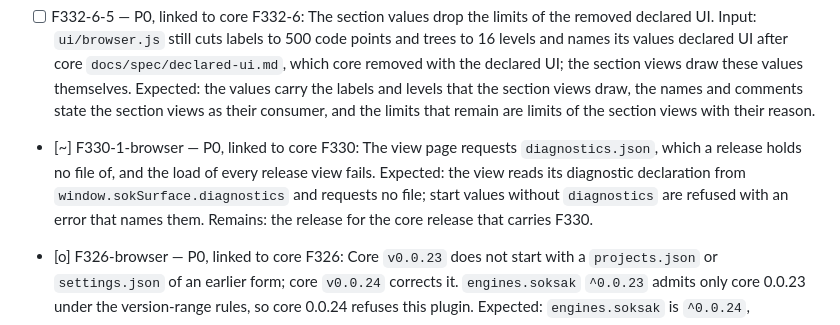
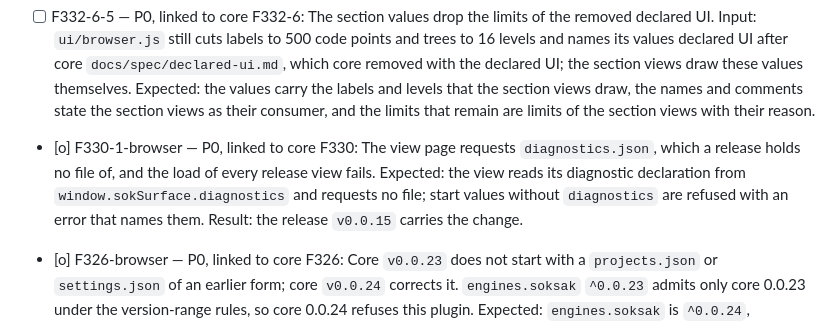
Before and after one commit to soksak-app/plugin-browser, a Markdown page: docs/features.md, the part around the change. Rendered like a GitHub page.

```diff
--- a/docs/features.md
+++ b/docs/features.md
@@ -19,7 +19,7 @@
 - [o] F332-6-4-3 — P0, part of F332-6-4: A history key holds the whole URL. Input: F332-6-4-1 replaced each character of the URL outside `A-Za-z0-9._:-` with `_` and cut the URL to 100 code points, after the key rules of the removed declared UI; `drawList` takes any text as a key, and two URLs that differ only after the first 100 code points or only in a replaced character gave one key, which `drawList` refuses. Expected: the key is `h<index>:<URL>`. Result: `test/declared-sections.test.mjs` failed 2 cases on the unchanged code (Red, `build/logs/F332-6-4/red-keys-test.log`) and `make test` passes 154 of 154 (Green, `green-keys-test.log`).
 - [o] F332-6-6 — P0, linked to core F332-6: A section view draws nothing for the null value of a status that its surface has not registered. Input: in core `make e2e` of the 0.0.25 candidate the sections `browser.tabs` and `browser.history` reported `section browser.tabs has no elements in the value of browser.tabs` while the followed browser surface started or reloaded, because the exposure registry of core gives null while no surface registers the watched status, and the section view reported every value without `elements`. Expected: a null value clears the section until the first value of the surface; a value of another form without `elements` is still reported. Result: `test/section-view.test.mjs` failed with the report (Red) and passes after the change (Green); `make test` passes 155 of 155, and `make check` with `CORE_PLUGIN_API_DIR` set to core's `packages/plugin-api` passes.
 - [ ] F332-6-5 — P0, linked to core F332-6: The section values drop the limits of the removed declared UI. Input: `ui/browser.js` still cuts labels to 500 code points and trees to 16 levels and names its values declared UI after core `docs/spec/declared-ui.md`, which core removed with the declared UI; the section views draw these values themselves. Expected: the values carry the labels and levels that the section views draw, the names and comments state the section views as their consumer, and the limits that remain are limits of the section views with their reason.
-- [~] F330-1-browser — P0, linked to core F330: The view page requests `diagnostics.json`, which a release holds no file of, and the load of every release view fails. Expected: the view reads its diagnostic declaration from `window.sokSurface.diagnostics` and requests no file; start values without `diagnostics` are refused with an error that names them. Remains: the release for the core release that carries F330.
+- [o] F330-1-browser — P0, linked to core F330: The view page requests `diagnostics.json`, which a release holds no file of, and the load of every release view fails. Expected: the view reads its diagnostic declaration from `window.sokSurface.diagnostics` and requests no file; start values without `diagnostics` are refused with an error that names them. Result: the release `v0.0.15` carries the change.
 - [o] F326-browser — P0, linked to core F326: Core `v0.0.23` does not start with a `projects.json` or `settings.json` of an earlier form; core `v0.0.24` corrects it. `engines.soksak` `^0.0.23` admits only core 0.0.23 under the version-range rules, so core 0.0.24 refuses this plugin. Expected: `engines.soksak` is `^0.0.24`, `@soksak/plugin-api` is the packed release file of core `v0.0.24`, `release.yml` declares `CORE_RELEASE: v0.0.24`, and the version is 0.0.9. Red: the core version and workflow tests failed on the earlier manifest. Green: the same tests pass, `make test` passes 128 tests, `make check` passes, and `make pack` with the `sok` of the published core `v0.0.24` zip writes `browser-0.0.9.tgz`.
 - [o] F324-browser — P0, linked to core F324: Core `v0.0.21` reloads its page while an installed plugin is refused and does not start with an installation that cannot be read; core `v0.0.23` corrects both. The release workflow downloads a separate `sok-*-darwin-arm64` asset, which core releases no longer publish; core publishes `sok` inside the application zip. Expected: `engines.soksak` is `^0.0.23`, `@soksak/plugin-api` is the packed release file of core `v0.0.23`, `release.yml` declares `CORE_RELEASE: v0.0.23` and `CORE_HOST: tauriv2`, downloads `soksak-0.0.23-darwin-arm64-tauriv2.zip` and packs with its `soksak.app/Contents/MacOS/sok`, and the version is 0.0.8. Red: `node --test test/workflows.test.mjs test/core-version.test.mjs` failed 2 of its tests on the earlier workflow and manifest. Green: the same run passes 8 of 8, `make test` and `make check` pass, and `make pack` with the `sok` of the published core `v0.0.23` zip writes `browser-0.0.8.tgz`.
 - [o] P108 — P0, linked to core F292-35: The DOM section draws the element tree expanded. Input: in the core window check `the browser DOM and network sections list the document's elements and requests`, the section text stays `html` on both hosts: `declaredElements` gives no branch the field `expanded`, and core draws the children of a branch only when its value is `true` (core docs/spec/declared-ui.md#status-mapping). Expected: each element that has children is a branch with `expanded: true`, so the section shows every element of the snapshot. Done by `fix(sections): Draw the element tree expanded (#P108)`. Red: with `ui/browser.js` of the preceding commit, `browser.elements is one tree nested by depth whose cut is stated in status lines` (`test/declared-sections.test.mjs`) failed with `actual: [ { key: 'n0', label: 'html', children: [Array] } ]` and `expected: [ { key: 'n0', label: 'html', expanded: true, children: [Array] } ]`. Green: on the current `ui/browser.js` the file passes 6 of 6. The core window check of core F292-35 observes the section in the application.
```
Also changed, not shown: docs/features.ko.md (+1 -1 lines).
